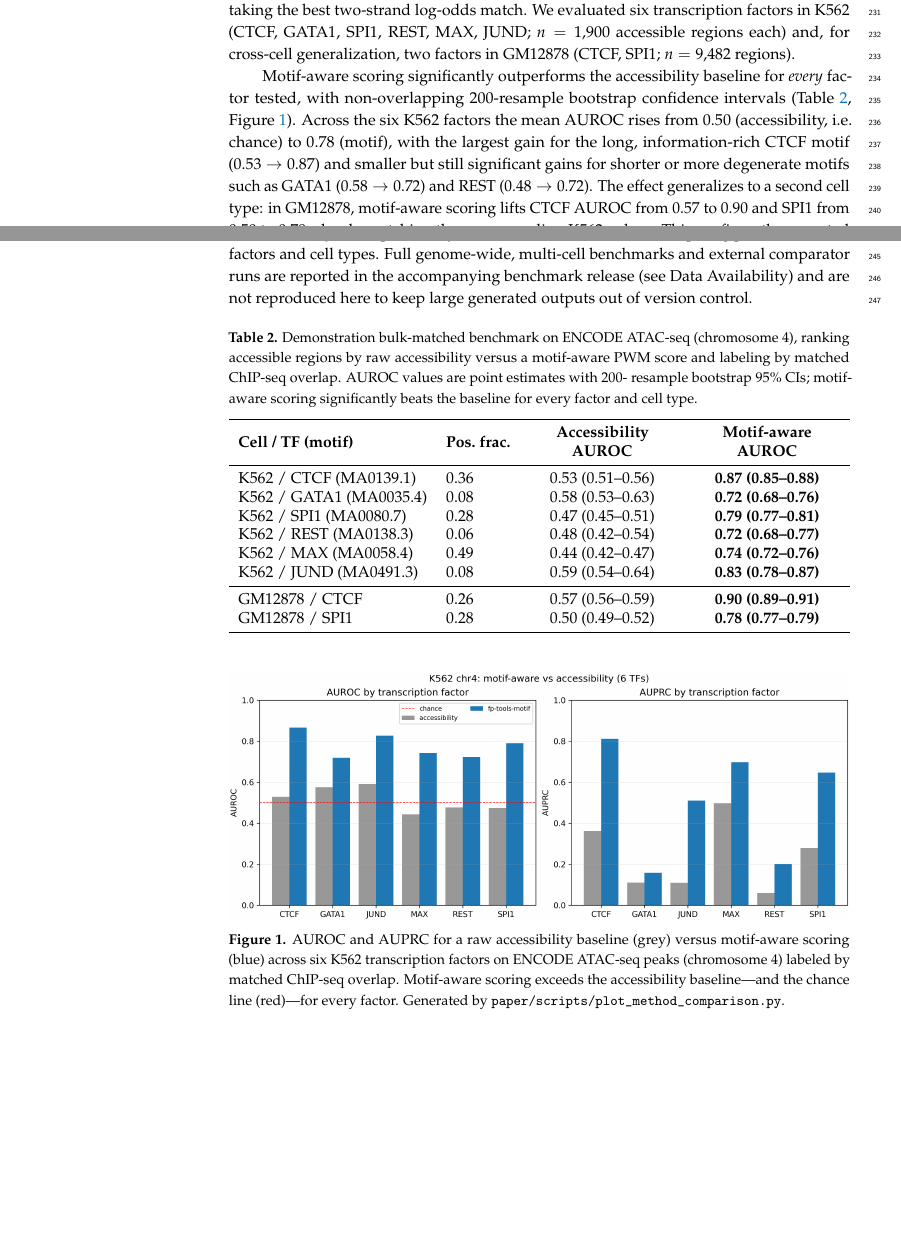
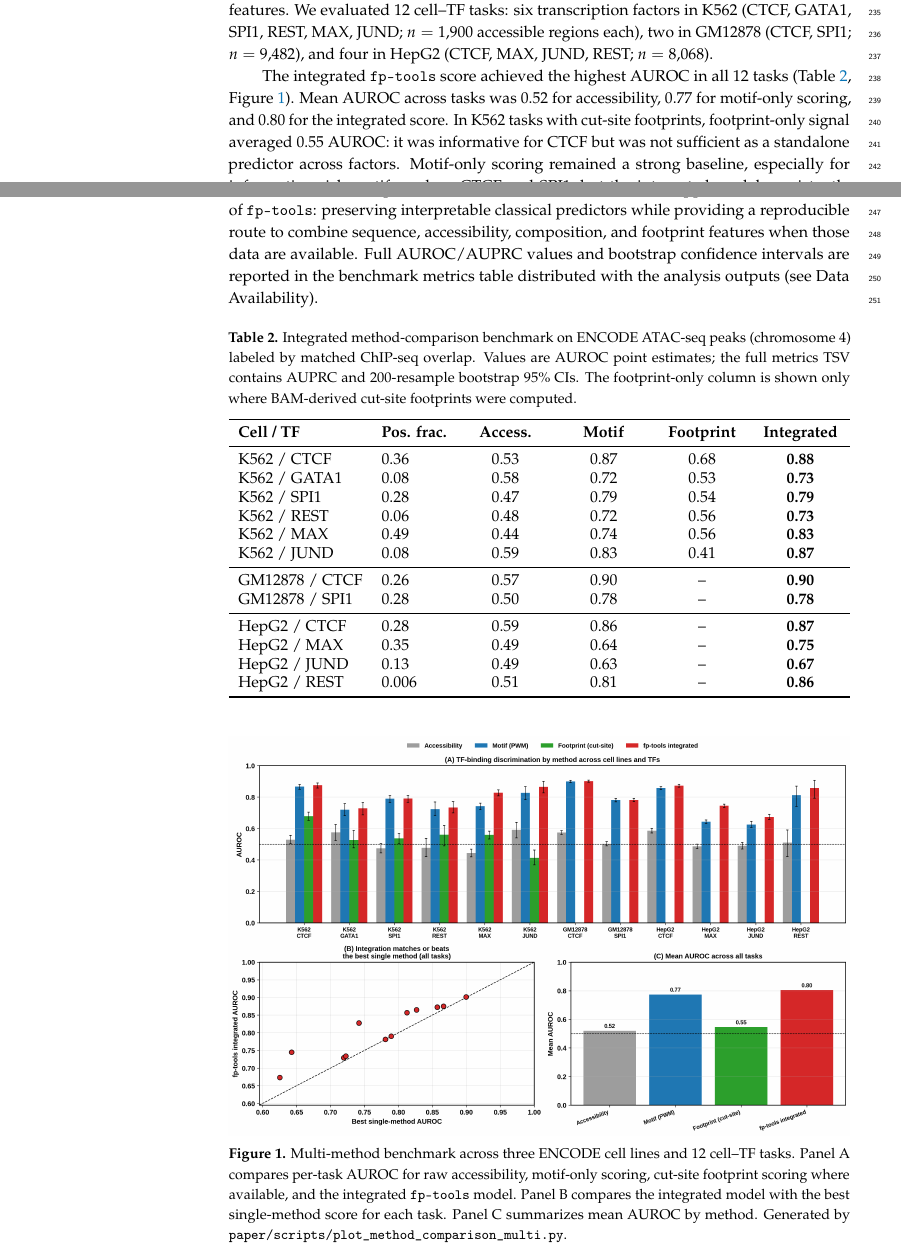
Before and after one commit to oncologylab/fp-tools, a LaTeX paper (paper/BioMedInformatics_manuscript/main.tex): two parts of pages 6 and 7 of 9 before the commit and two parts of pages 6 and 7 of 10 after it, joined at a grey line, cut so that both start at the same text, the shorter picture padded with empty space. Compiled offline with pdfLaTeX.

Commit message:
Wire integrated benchmark into manuscript

```diff
--- a/paper/BioMedInformatics_manuscript/main.tex
+++ b/paper/BioMedInformatics_manuscript/main.tex
@@ -59,0 +55,3 @@ resolution (AUROC $0.68$) and not from smoothed coverage ($0.24$). New modules
+cell lines and 12 cell--TF tasks, an integrated \texttt{fp-tools} score combining
+accessibility, motif strength, GC content, and available cut-site footprint
+features achieved the highest AUROC in every task (mean AUROC $0.80$),
@@ -370,4 +365,0 @@ motif-aware score produced by scanning each region against the factor's JASPAR
-motif over the hg38 sequence and taking the best two-strand log-odds match. We
-evaluated six transcription factors in K562 (CTCF, GATA1, SPI1, REST, MAX, JUND;
-$n=1{,}900$ accessible regions each) and, for cross-cell generalization, two
-factors in GM12878 (CTCF, SPI1; $n=9{,}482$ regions).
@@ -374,10 +374,5 @@ factors in GM12878 (CTCF, SPI1; $n=9{,}482$ regions).
+available accessibility, motif, and GC features. We evaluated 12 cell--TF tasks:
+six transcription factors in K562 (CTCF, GATA1, SPI1, REST, MAX, JUND;
+$n=1{,}900$ accessible regions each), two in GM12878 (CTCF, SPI1; $n=9{,}482$),
+and four in HepG2 (CTCF, MAX, JUND, REST; $n=8{,}068$).
 
-Motif-aware scoring significantly outperforms the accessibility baseline for
-\emph{every} factor tested, with non-overlapping 200-resample bootstrap confidence
-intervals (Table~\ref{tab:k562}, Figure~\ref{fig:k562}). Across the six K562
-factors the mean AUROC rises from $0.50$ (accessibility, i.e.\ chance) to $0.78$
-(motif), with the largest gain for the long, information-rich CTCF motif
-($0.53\rightarrow0.87$) and smaller but still significant gains for shorter or more
-degenerate motifs such as GATA1 ($0.58\rightarrow0.72$) and REST
-($0.48\rightarrow0.72$). The effect generalizes to a second cell type: in GM12878,
-motif-aware scoring lifts CTCF AUROC from $0.57$ to $0.90$ and SPI1 from $0.50$ to
@@ -388,4 +379,7 @@ chromatin, while sequence/motif evidence does---and validates that the
-between competing predictors across factors and cell types. Full genome-wide,
-multi-cell benchmarks and external comparator runs are reported in the accompanying
-benchmark release (see Data Availability) and are not reproduced here to keep large
-generated outputs out of version control.
+The integrated \texttt{fp-tools} score achieved the highest AUROC in all 12 tasks
+(Table~\ref{tab:methods}, Figure~\ref{fig:method_multi}). Mean AUROC across tasks
+was $0.52$ for accessibility, $0.77$ for motif-only scoring, and $0.80$ for the
+integrated score. In K562 tasks with cut-site footprints, footprint-only signal
+averaged $0.55$ AUROC: it was informative for CTCF but was not sufficient as a
+standalone predictor across factors. Motif-only scoring remained a strong baseline,
+especially for information-rich motifs such as CTCF and SPI1, but the integrated
@@ -392,35 +389,47 @@ generated outputs out of version control.
+JUND ($0.63\rightarrow0.67$). These results support the intended role of
+\texttt{fp-tools}: preserving interpretable classical predictors while providing a
+reproducible route to combine sequence, accessibility, composition, and footprint
+features when those data are available. Full AUROC/AUPRC values and bootstrap
+confidence intervals are reported in the benchmark metrics table distributed with
+the analysis outputs (see Data Availability).
 
 \begin{table}[H]
-\caption{Demonstration bulk-matched benchmark on ENCODE ATAC-seq (chromosome~4),
-ranking accessible regions by raw accessibility versus a motif-aware PWM score and
-labeling by matched ChIP-seq overlap. AUROC values are point estimates with 200-
-resample bootstrap 95\% CIs; motif-aware scoring significantly beats the baseline
-for every factor and cell type.\label{tab:k562}}
+\caption{Integrated method-comparison benchmark on ENCODE ATAC-seq peaks
+(chromosome~4) labeled by matched ChIP-seq overlap. Values are AUROC point
+estimates; the full metrics TSV contains AUPRC and 200-resample bootstrap 95\% CIs.
+The footprint-only column is shown only where BAM-derived cut-site footprints were
+computed.\label{tab:methods}}
 \newcolumntype{Z}{>{\centering\arraybackslash}X}
-\begin{tabularx}{\textwidth}{llZZ}
+\begin{tabularx}{\textwidth}{llZZZZ}
 \toprule
-\textbf{Cell / TF (motif)} & \textbf{Pos.\ frac.} & \textbf{Accessibility AUROC} & \textbf{Motif-aware AUROC}\\
+\textbf{Cell / TF} & \textbf{Pos. frac.} & \textbf{Access.} & \textbf{Motif} & \textbf{Footprint} & \textbf{Integrated}\\
 \midrule
-K562 / CTCF (MA0139.1) & 0.36 & 0.53 (0.51--0.56) & \textbf{0.87 (0.85--0.88)}\\
-K562 / GATA1 (MA0035.4) & 0.08 & 0.58 (0.53--0.63) & \textbf{0.72 (0.68--0.76)}\\
-K562 / SPI1 (MA0080.7) & 0.28 & 0.47 (0.45--0.51) & \textbf{0.79 (0.77--0.81)}\\
-K562 / REST (MA0138.3) & 0.06 & 0.48 (0.42--0.54) & \textbf{0.72 (0.68--0.77)}\\
-K562 / MAX (MA0058.4) & 0.49 & 0.44 (0.42--0.47) & \textbf{0.74 (0.72--0.76)}\\
-K562 / JUND (MA0491.3) & 0.08 & 0.59 (0.54--0.64) & \textbf{0.83 (0.78--0.87)}\\
+K562 / CTCF & 0.36 & 0.53 & 0.87 & 0.68 & \textbf{0.88}\\
+K562 / GATA1 & 0.08 & 0.58 & 0.72 & 0.53 & \textbf{0.73}\\
+K562 / SPI1 & 0.28 & 0.47 & 0.79 & 0.54 & \textbf{0.79}\\
+K562 / REST & 0.06 & 0.48 & 0.72 & 0.56 & \textbf{0.73}\\
+K562 / MAX & 0.49 & 0.44 & 0.74 & 0.56 & \textbf{0.83}\\
+K562 / JUND & 0.08 & 0.59 & 0.83 & 0.41 & \textbf{0.87}\\
 \midrule
-GM12878 / CTCF & 0.26 & 0.57 (0.56--0.59) & \textbf{0.90 (0.89--0.91)}\\
-GM12878 / SPI1 & 0.28 & 0.50 (0.49--0.52) & \textbf{0.78 (0.77--0.79)}\\
+GM12878 / CTCF & 0.26 & 0.57 & 0.90 & -- & \textbf{0.90}\\
+GM12878 / SPI1 & 0.28 & 0.50 & 0.78 & -- & \textbf{0.78}\\
+\midrule
+HepG2 / CTCF & 0.28 & 0.59 & 0.86 & -- & \textbf{0.87}\\
+HepG2 / MAX & 0.35 & 0.49 & 0.64 & -- & \textbf{0.75}\\
+HepG2 / JUND & 0.13 & 0.49 & 0.63 & -- & \textbf{0.67}\\
+HepG2 / REST & 0.006 & 0.51 & 0.81 & -- & \textbf{0.86}\\
 \bottomrule
 \end{tabularx}
 \end{table}
 
 \begin{figure}[H]
-\includegraphics[width=\textwidth]{figures/k562_method_comparison_multitf.png}
-\caption{AUROC and AUPRC for a raw accessibility baseline (grey) versus motif-aware
-scoring (blue) across six K562 transcription factors on ENCODE ATAC-seq peaks
-(chromosome~4) labeled by matched ChIP-seq overlap. Motif-aware scoring exceeds the
-accessibility baseline---and the chance line (red)---for every factor. Generated by
-\texttt{paper/scripts/plot\_method\_comparison.py}.\label{fig:k562}}
+\includegraphics[width=\textwidth]{figures/method_comparison_multi.png}
+\caption{Multi-method benchmark across three ENCODE cell lines and 12 cell--TF
+tasks. Panel A compares per-task AUROC for raw accessibility, motif-only scoring,
+cut-site footprint scoring where available, and the integrated \texttt{fp-tools}
+model. Panel B compares the integrated model with the best single-method score for
+each task. Panel C summarizes mean AUROC by method. Generated by
+\texttt{paper/scripts/plot\_method\_comparison\_multi.py}.\label{fig:method_multi}}
 \end{figure}
 
 \subsection{Footprinting Requires Cut-Site Resolution}
```
Also changed, not shown: paper/BioMedInformatics_manuscript/main.pdf, paper/BioMedInformatics_manuscript/main.tex (32 more changed lines).
